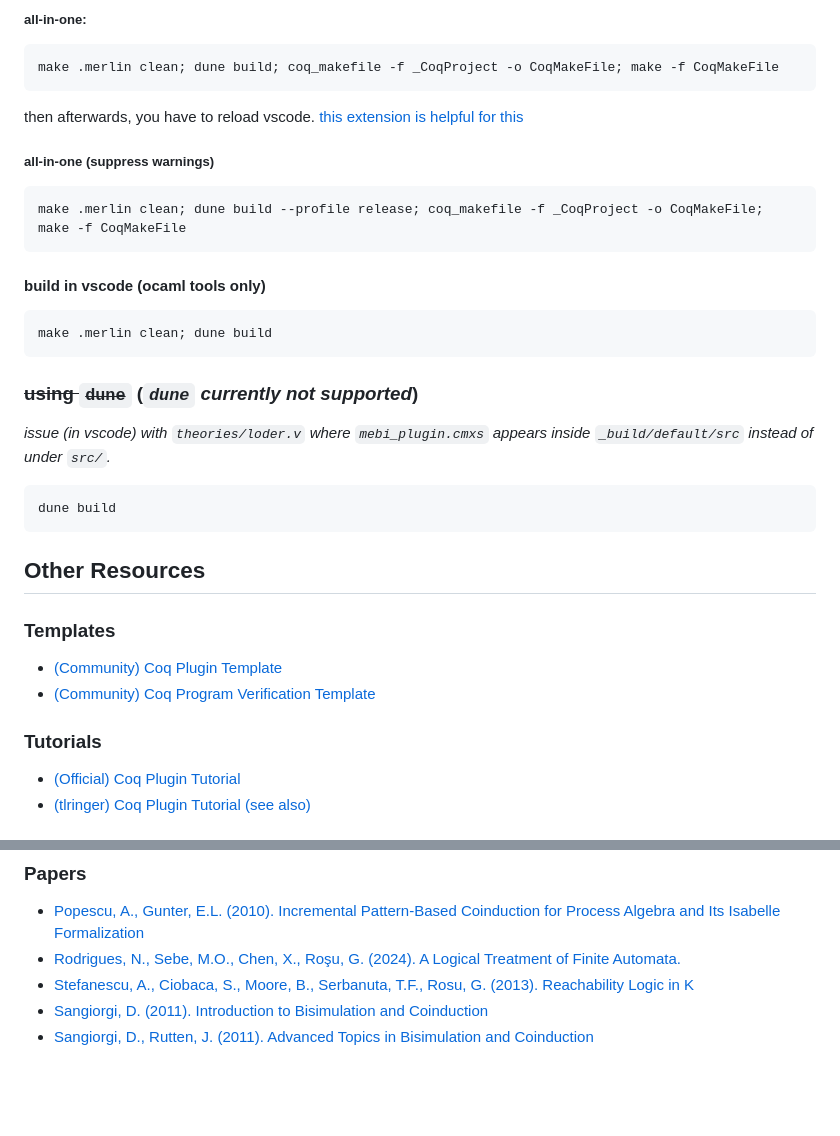
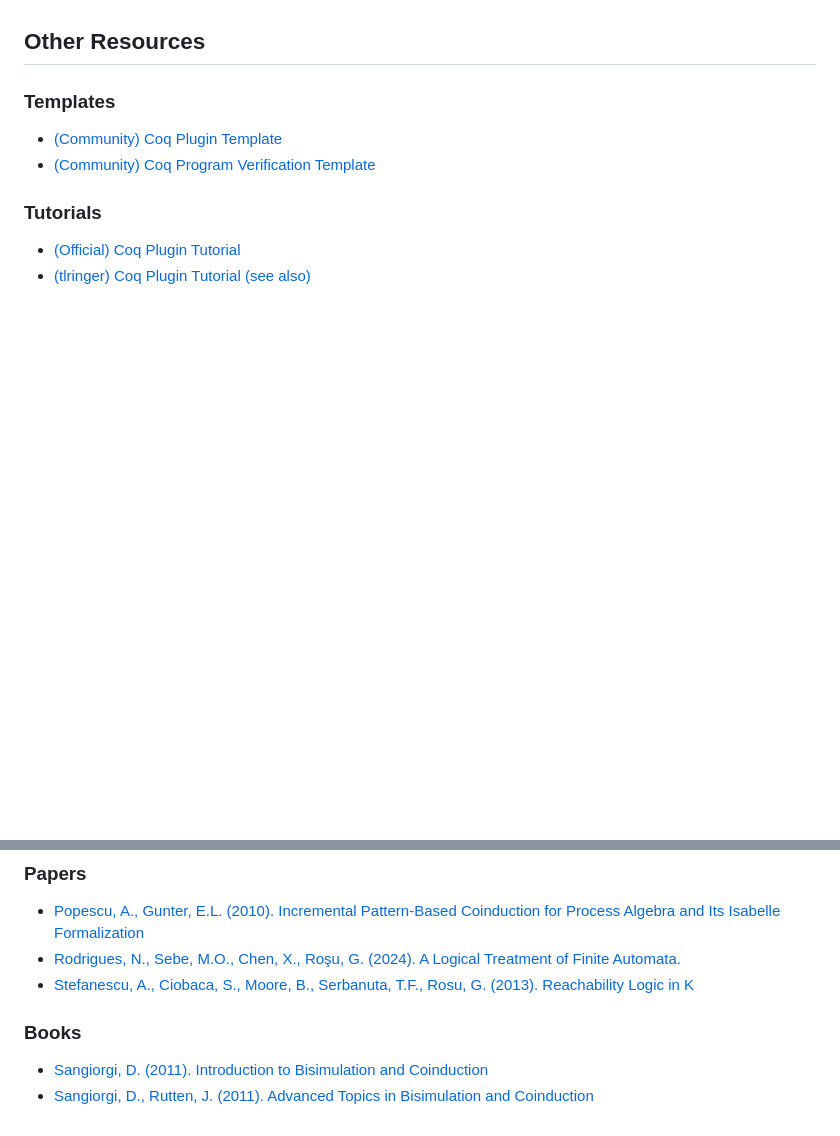
Before and after one commit to dcastrop/mebi_plugin, a Markdown page: README.md, 2 parts joined by grey strips. GitHub-like rendering; blank space fills up the shorter version.

````diff
--- a/README.md
+++ b/README.md
@@ -105,27 +93,3 @@ make -f CoqMakeFile
-##### all-in-one:
-```
-make .merlin clean; dune build; coq_makefile -f _CoqProject -o CoqMakeFile; make -f CoqMakeFile
-```
-then afterwards, you have to reload vscode. [this extension is helpful for this](https://marketplace.visualstudio.com/items?itemName=natqe.reload)
-
-##### all-in-one (suppress warnings)
-```
-make .merlin clean; dune build --profile release; coq_makefile -f _CoqProject -o CoqMakeFile; make -f CoqMakeFile
-```
-
-#### build in vscode (ocaml tools only)
-
-```
-make .merlin clean; dune build
-```
-
-### ~~using `dune`~~  (*`dune` currently not supported*)
-*issue (in vscode) with `theories/loder.v` where `mebi_plugin.cmxs` appears inside `_build/default/src` instead of under `src/`.*
-```
-dune build
-```
-
-
 
 
 
@@ -155,6 +119,8 @@ dune build
 - [Popescu, A., Gunter, E.L. (2010). Incremental Pattern-Based Coinduction for Process Algebra and Its Isabelle Formalization](https://doi.org/10.1007/978-3-642-12032-9_9)
 - [Rodrigues, N., Sebe, M.O., Chen, X., Roşu, G. (2024). A Logical Treatment of Finite Automata.](https://doi.org/10.1007/978-3-031-57246-3_20)
 - [Stefanescu, A., Ciobaca, S., Moore, B., Serbanuta, T.F., Rosu, G. (2013). Reachability Logic in K](http://hdl.handle.net/2142/46296)
+
+### Books
 - [Sangiorgi, D. (2011). Introduction to Bisimulation and Coinduction](https://doi.org/10.1017/CBO9780511777110)
 - [Sangiorgi, D., Rutten, J. (2011). Advanced Topics in Bisimulation and Coinduction](https://doi.org/10.1017/CBO9780511792588)
 <!-- - []()
````
Also changed, not shown: other parts of README.md (+63 -75 lines).
